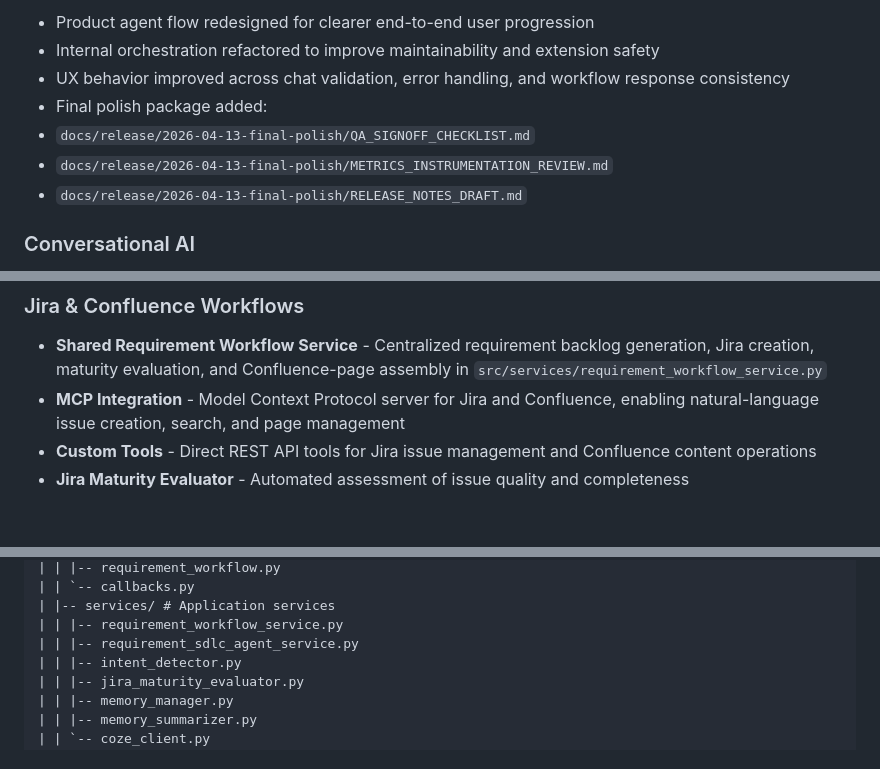
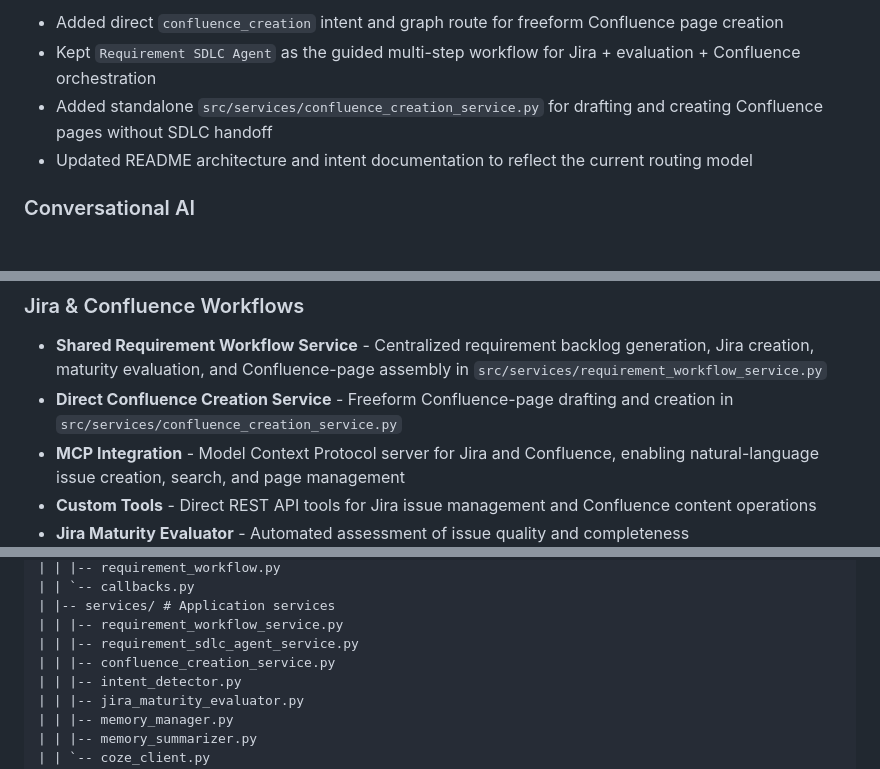
Before and after one commit to gjnzsu/AI_Requirement_Tool, a Markdown page: README.md, 3 parts joined by grey strips. Drawn GitHub-style; blank space fills up the shorter version.

Commit message:
docs: update README for direct Confluence route

```diff
--- a/README.md
+++ b/README.md
@@ -10,11 +10,8 @@ Built for teams that need more than a generic chatbot: structured intent detecti
 
-- Product agent flow redesigned for clearer end-to-end user progression
-- Internal orchestration refactored to improve maintainability and extension safety
-- UX behavior improved across chat validation, error handling, and workflow response consistency
-- Final polish package added:
- - `docs/release/2026-04-13-final-polish/QA_SIGNOFF_CHECKLIST.md`
- - `docs/release/2026-04-13-final-polish/METRICS_INSTRUMENTATION_REVIEW.md`
- - `docs/release/2026-04-13-final-polish/RELEASE_NOTES_DRAFT.md`
+- Added direct `confluence_creation` intent and graph route for freeform Confluence page creation
+- Kept `Requirement SDLC Agent` as the guided multi-step workflow for Jira + evaluation + Confluence orchestration
+- Added standalone `src/services/confluence_creation_service.py` for drafting and creating Confluence pages without SDLC handoff
+- Updated README architecture and intent documentation to reflect the current routing model
 
 ### Conversational AI
 - **LangGraph Agent Framework** - Stateful agent graph with intent detection and multi-step tool orchestration
@@ -31,6 +28,7 @@ Built for teams that need more than a generic chatbot: structured intent detecti
 
 ### Jira & Confluence Workflows
 - **Shared Requirement Workflow Service** - Centralized requirement backlog generation, Jira creation, maturity evaluation, and Confluence-page assembly in `src/services/requirement_workflow_service.py`
+- **Direct Confluence Creation Service** - Freeform Confluence-page drafting and creation in `src/services/confluence_creation_service.py`
 - **MCP Integration** - Model Context Protocol server for Jira and Confluence, enabling natural-language issue creation, search, and page management
 - **Custom Tools** - Direct REST API tools for Jira issue management and Confluence content operations
 - **Jira Maturity Evaluator** - Automated assessment of issue quality and completeness
@@ -75,6 +73,7 @@ AI_Requirement_Tool/
 | |-- services/ # Application services
 | | |-- requirement_workflow_service.py
 | | |-- requirement_sdlc_agent_service.py
+| | |-- confluence_creation_service.py
 | | |-- intent_detector.py
 | | |-- jira_maturity_evaluator.py
 | | |-- memory_manager.py
```
Also changed, not shown: other parts of README.md (+1 -1 lines).
